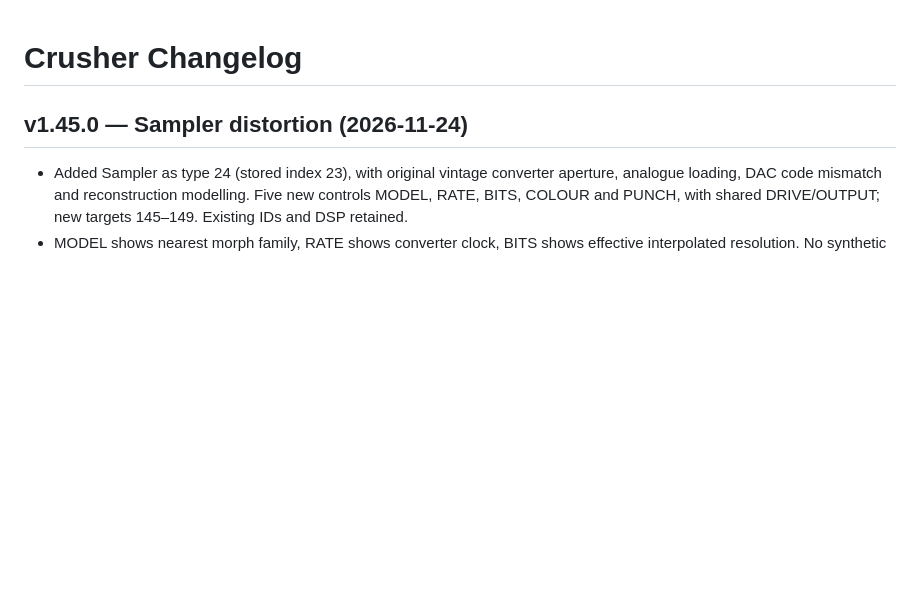
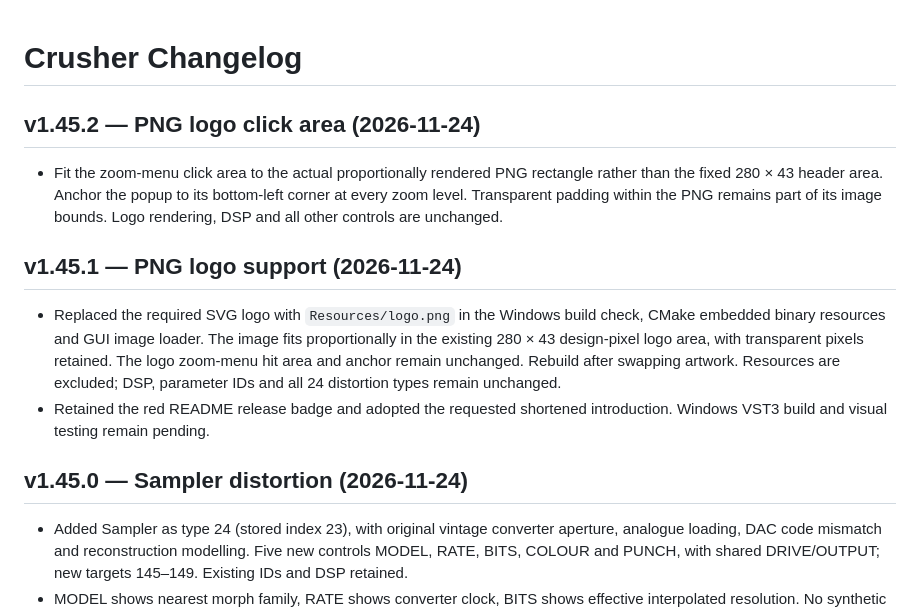
Before and after one commit to sl2365/Crusher, a Markdown page: Changelog.md, the part around the change. Rendered like a GitHub page; blank space fills up the shorter version.

```diff
--- a/Changelog.md
+++ b/Changelog.md
@@ -1,4 +1,13 @@
 # Crusher Changelog
+
+## v1.45.2 — PNG logo click area (2026-11-24)
+
+- Fit the zoom-menu click area to the actual proportionally rendered PNG rectangle rather than the fixed 280 × 43 header area. Anchor the popup to its bottom-left corner at every zoom level. Transparent padding within the PNG remains part of its image bounds. Logo rendering, DSP and all other controls are unchanged.
+
+## v1.45.1 — PNG logo support (2026-11-24)
+
+- Replaced the required SVG logo with `Resources/logo.png` in the Windows build check, CMake embedded binary resources and GUI image loader. The image fits proportionally in the existing 280 × 43 design-pixel logo area, with transparent pixels retained. The logo zoom-menu hit area and anchor remain unchanged. Rebuild after swapping artwork. Resources are excluded; DSP, parameter IDs and all 24 distortion types remain unchanged.
+- Retained the red README release badge and adopted the requested shortened introduction. Windows VST3 build and visual testing remain pending.
 
 ## v1.45.0 — Sampler distortion (2026-11-24)
 
```
Also changed, not shown: README.md (+7 -9 lines), Resources/02.png (added), Resources/Crusher1.jpg, Resources/Crusher2.jpg, Resources/logo.png (added), 5 other files.
